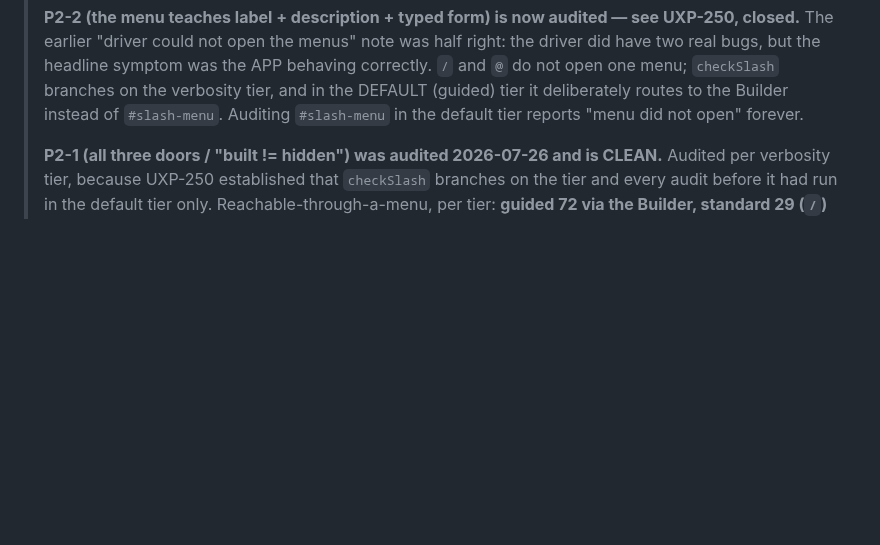
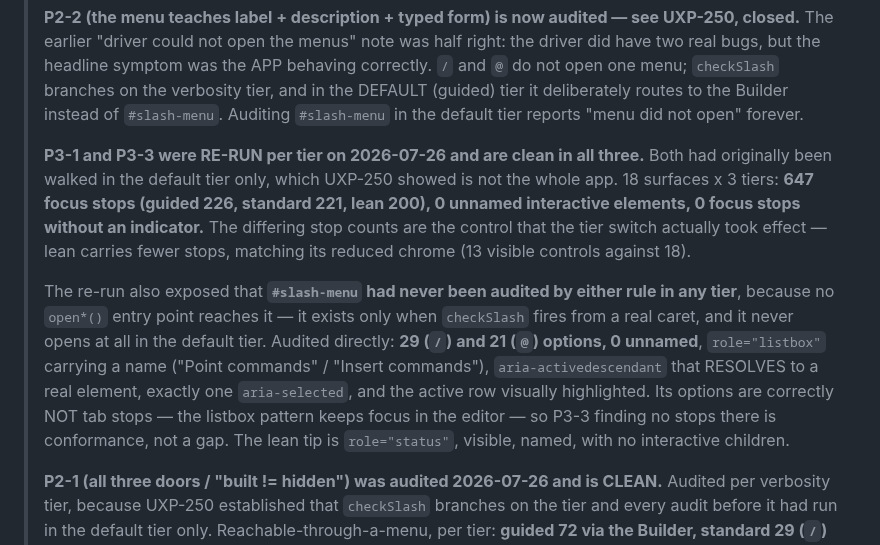
Before and after one commit to zntznt/pointliner, a Markdown page: guidance/ux-remediation.md, the part around the change. Drawn GitHub-style; blank space fills up the shorter version.

Commit message:
re-ran P3-1 and P3-3 per tier: clean in all three
both rules had originally been walked in the default tier only, which UXP-250 showed is not the
whole app -- checkSlash branches on the verbosity tier and lean suppresses chrome. re-run across 18
surfaces x 3 tiers: 647 focus stops (guided 226, standard 221, lean 200), 0 unnamed interactive
elements, 0 focus stops without an indicator. nothing filed, because nothing is wrong.

the differing stop counts are the control that the tier switch actually took effect. lean carries
fewer stops, matching its reduced chrome measured earlier at 13 visible controls against 18.

the re-run also exposed that #slash-menu had never been audited by either rule in ANY tier, because
no open*() entry point reaches it -- it exists only when checkSlash fires from a real caret, and it
never opens at all in the default tier, so the surface-list approach could not see it. audited
directly: 29 and 21 options for / and @, 0 unnamed, role=listbox carrying a name, an
aria-activedescendant that resolves to a real element, exactly one aria-selected, and the active
row visually highlighted. its options are correctly NOT tab stops, since the listbox pattern keeps
focus in the editor, so P3-3 finding no stops there is conformance rather than a gap. the lean tip
is role=status, visible, named, with no interactive children.

instrument lessons carried in from the earlier passes and worth keeping: real Tab keypresses
because :focus-visible is a keyboard heuristic; a settle delay before reading focus styles because
they are transitioned; visibility by computed style rather than offsetParent, which is null for
position:fixed elements regardless of visibility; and one fresh page per case so a leaked overlay
cannot contaminate later readings.

```diff
--- a/guidance/ux-remediation.md
+++ b/guidance/ux-remediation.md
@@ -69,6 +69,22 @@ acting (controls drift).
 > `checkSlash` branches on the verbosity tier, and in the DEFAULT (guided) tier it deliberately
 > routes to the Builder instead of `#slash-menu`. Auditing `#slash-menu` in the default tier
 > reports "menu did not open" forever.
+>
+> **P3-1 and P3-3 were RE-RUN per tier on 2026-07-26 and are clean in all three.** Both had
+> originally been walked in the default tier only, which UXP-250 showed is not the whole app.
+> 18 surfaces x 3 tiers: **647 focus stops (guided 226, standard 221, lean 200), 0 unnamed
+> interactive elements, 0 focus stops without an indicator.** The differing stop counts are the
+> control that the tier switch actually took effect — lean carries fewer stops, matching its
+> reduced chrome (13 visible controls against 18).
+>
+> The re-run also exposed that **`#slash-menu` had never been audited by either rule in any tier**,
+> because no `open*()` entry point reaches it — it exists only when `checkSlash` fires from a real
+> caret, and it never opens at all in the default tier. Audited directly: **29 (`/`) and 21 (`@`)
+> options, 0 unnamed**, `role="listbox"` carrying a name ("Point commands" / "Insert commands"),
+> `aria-activedescendant` that RESOLVES to a real element, exactly one `aria-selected`, and the
+> active row visually highlighted. Its options are correctly NOT tab stops — the listbox pattern
+> keeps focus in the editor — so P3-3 finding no stops there is conformance, not a gap. The lean tip
+> is `role="status"`, visible, named, with no interactive children.
 >
 > **P2-1 (all three doors / "built != hidden") was audited 2026-07-26 and is CLEAN.** Audited per
 > verbosity tier, because UXP-250 established that `checkSlash` branches on the tier and every audit
```
